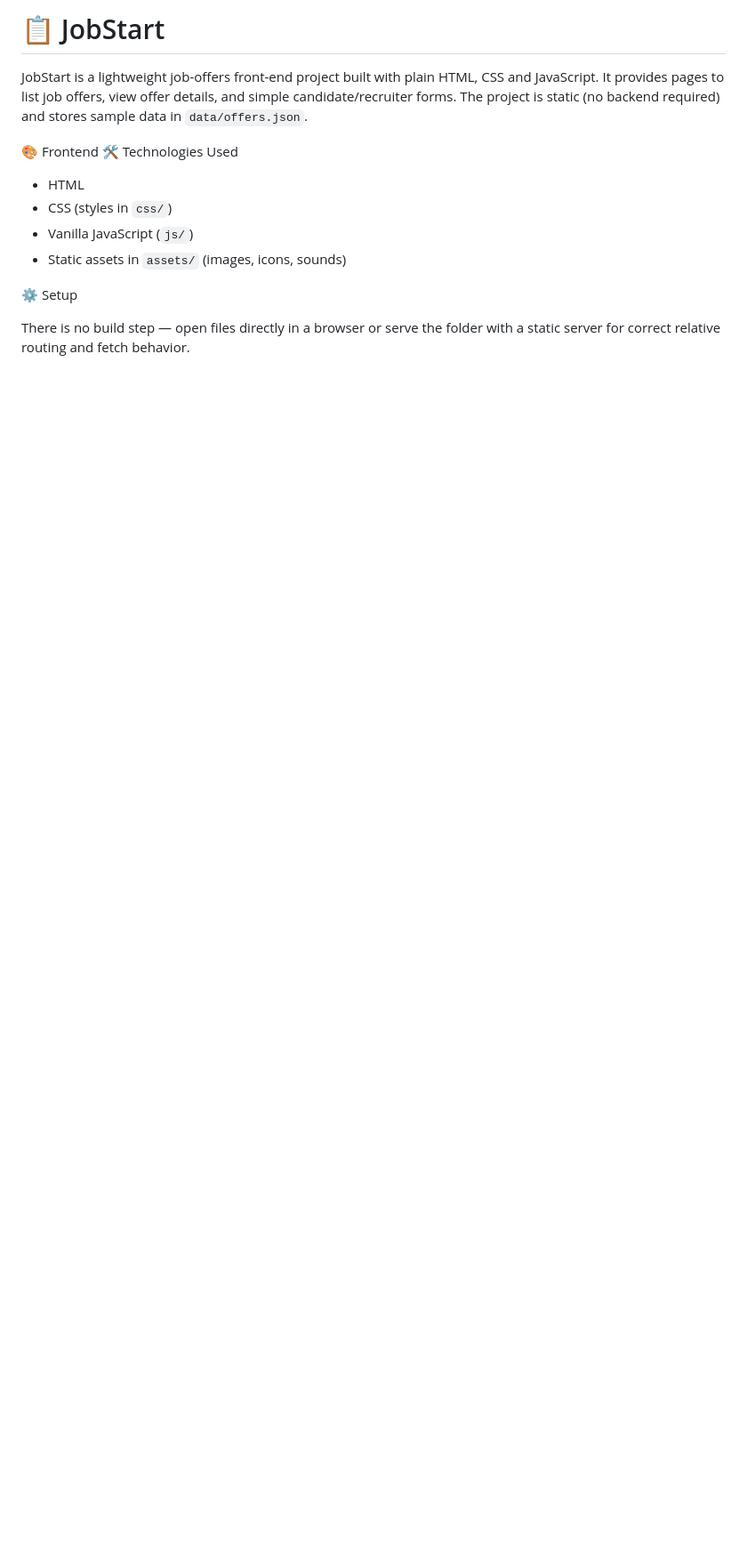
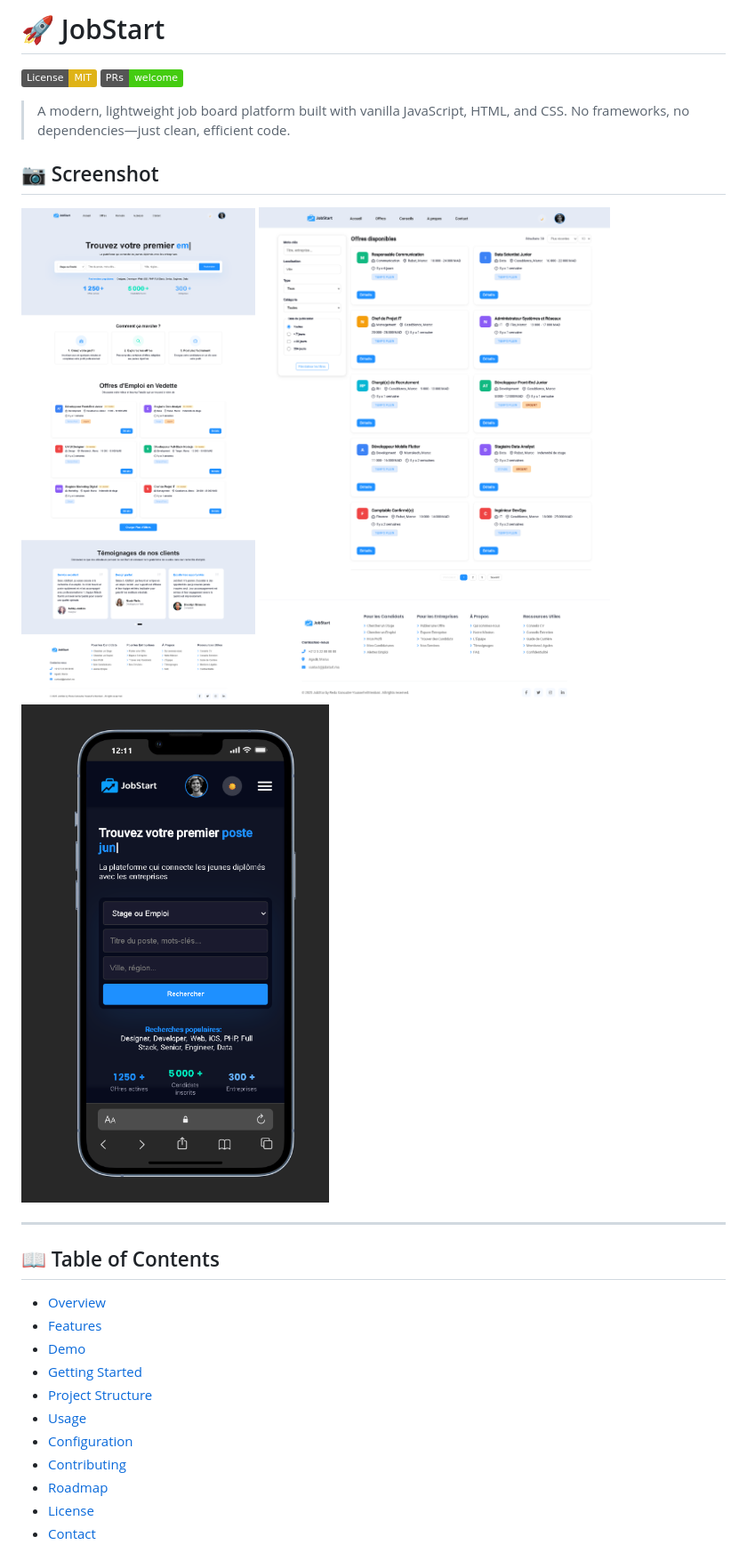
Before and after one commit to Reda-Ganoutre01/JobStart, a Markdown page: README.md, the part around the change printed below. Shown: that part at 89% size. Rendered like a GitHub page; pictures changed too: assets/screenshot/Screen_Web1.png (added), assets/screenshot/Screen_Web2.png (added), assets/screenshot/Screen_Web3.png (added); badges without logos; blank space fills up the shorter version.

Commit message:
Add ScreenShots and fix README file

```diff
--- a/README.md
+++ b/README.md
@@ -1,16 +1,27 @@
-# 📋 JobStart
+# 🚀 JobStart
 
-JobStart is a lightweight job-offers front-end project built with plain HTML, CSS and JavaScript. It provides pages to list job offers, view offer details, and simple candidate/recruiter forms. The project is static (no backend required) and stores sample data in `data/offers.json`.
+[![License: MIT](https://img.shields.io/badge/License-MIT-yellow.svg)](https://opensource.org/licenses/MIT)
+[![PRs Welcome](https://img.shields.io/badge/PRs-welcome-brightgreen.svg)](http://makeapullrequest.com)
 
-🎨 Frontend
-🛠️ Technologies Used
+> A modern, lightweight job board platform built with vanilla JavaScript, HTML, and CSS. No frameworks, no dependencies—just clean, efficient code.
+## 📷 Screenshot
+![App Screenshot](assets/screenshot/Screen_Web1.png)
+![App Screenshot](assets/screenshot/Screen_Web2.png)
+![App Screenshot](assets/screenshot/Screen_Web3.png)
 
-- HTML
-- CSS (styles in `css/`)
-- Vanilla JavaScript (`js/`)
-- Static assets in `assets/` (images, icons, sounds)
+---
 
-⚙️ Setup
+## 📖 Table of Contents
 
-There is no build step — open files directly in a browser or serve the folder with a static server for correct relative routing and fetch behavior.
+- [Overview](#overview)
+- [Features](#features)
+- [Demo](#demo)
+- [Getting Started](#getting-started)
+- [Project Structure](#project-structure)
+- [Usage](#usage)
+- [Configuration](#configuration)
+- [Contributing](#contributing)
+- [Roadmap](#roadmap)
+- [License](#license)
+- [Contact](#contact)
 
```
Also changed, not shown: other parts of README.md (+222 -105 lines).
